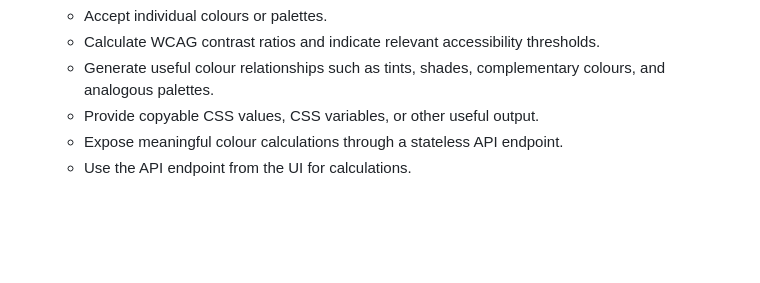
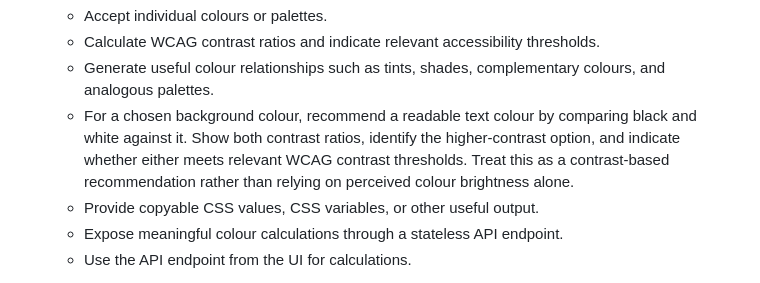
Before and after one commit to oathompsonjones/oathompsonjones.co.uk, a Markdown page: docs/TOOLS_PLAN.md, the part around the change. Rendered like a GitHub page; blank space fills up the shorter version.

Commit message:
Add black or white text contrast recommendation to colour tool plan

```diff
--- a/docs/TOOLS_PLAN.md
+++ b/docs/TOOLS_PLAN.md
@@ -97,6 +97,7 @@ There should be no database, persistent tool sessions, or stored user input. Req
    - Accept individual colours or palettes.
    - Calculate WCAG contrast ratios and indicate relevant accessibility thresholds.
    - Generate useful colour relationships such as tints, shades, complementary colours, and analogous palettes.
+   - For a chosen background colour, recommend a readable text colour by comparing black and white against it. Show both contrast ratios, identify the higher-contrast option, and indicate whether either meets relevant WCAG contrast thresholds. Treat this as a contrast-based recommendation rather than relying on perceived colour brightness alone.
    - Provide copyable CSS values, CSS variables, or other useful output.
    - Expose meaningful colour calculations through a stateless API endpoint.
    - Use the API endpoint from the UI for calculations.
```
